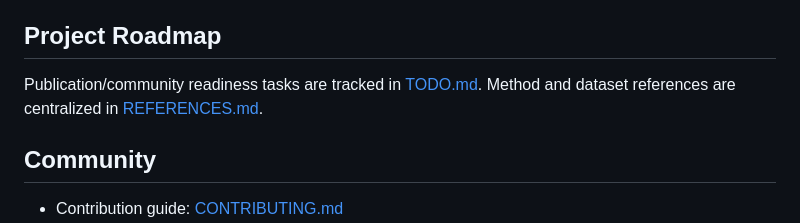
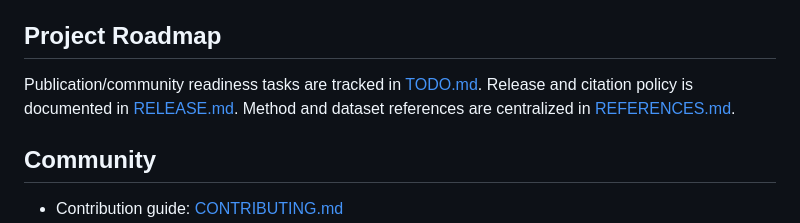
Before and after one commit to IDMDataHub/gaitkit, a Markdown page: README.md, the part around the change. Rendered like a GitHub page.

Commit message:
docs(release): add pre-release and software citation policy guide

```diff
--- a/README.md
+++ b/README.md
@@ -170,6 +170,7 @@ MIT -- see [LICENSE](LICENSE).
 ## Project Roadmap
 
 Publication/community readiness tasks are tracked in [TODO.md](TODO.md).
+Release and citation policy is documented in [RELEASE.md](RELEASE.md).
 Method and dataset references are centralized in [REFERENCES.md](REFERENCES.md).
 
 ## Community
```
Also changed, not shown: RELEASE.md (added, +28 -0 lines).
